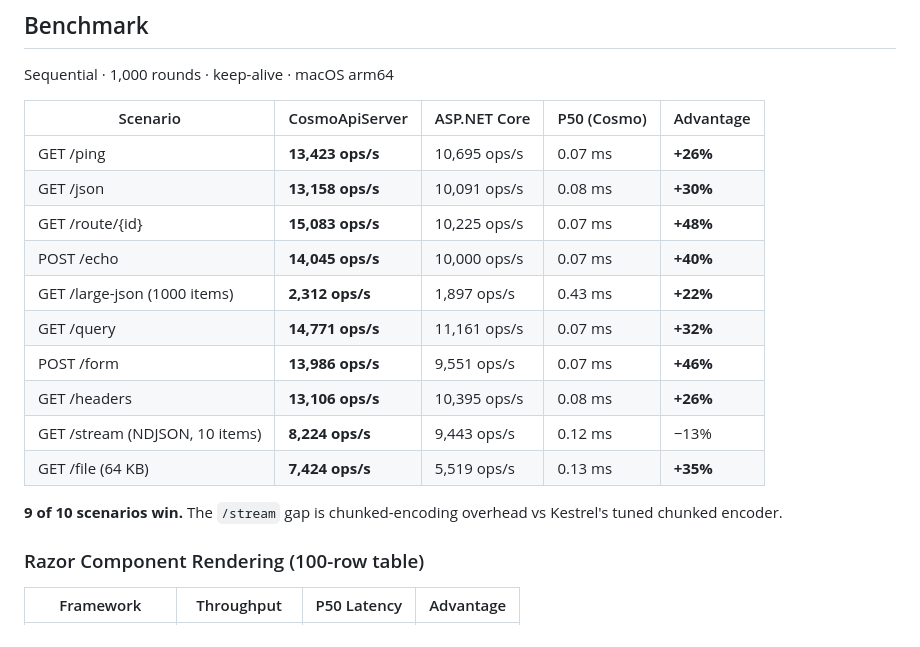
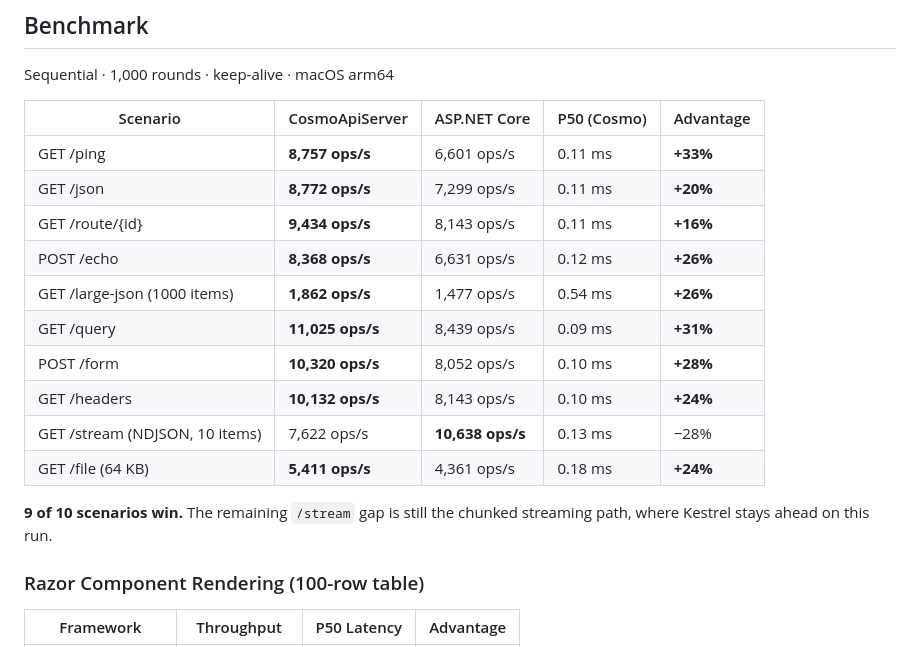
Before and after one commit to vkuttyp/CosmoApiServer, a Markdown page: README.md, the part around the change. Rendered like a GitHub page.

Commit message:
Refresh README benchmark results

```diff
--- a/README.md
+++ b/README.md
@@ -12,18 +12,18 @@ Sequential · 1,000 rounds · keep-alive · macOS arm64
 
 | Scenario | CosmoApiServer | ASP.NET Core | P50 (Cosmo) | Advantage |
 |---|---|---|---|---|
-| GET /ping | **13,423 ops/s** | 10,695 ops/s | 0.07 ms | **+26%** |
-| GET /json | **13,158 ops/s** | 10,091 ops/s | 0.08 ms | **+30%** |
-| GET /route/{id} | **15,083 ops/s** | 10,225 ops/s | 0.07 ms | **+48%** |
-| POST /echo | **14,045 ops/s** | 10,000 ops/s | 0.07 ms | **+40%** |
-| GET /large-json (1000 items) | **2,312 ops/s** | 1,897 ops/s | 0.43 ms | **+22%** |
-| GET /query | **14,771 ops/s** | 11,161 ops/s | 0.07 ms | **+32%** |
-| POST /form | **13,986 ops/s** | 9,551 ops/s | 0.07 ms | **+46%** |
-| GET /headers | **13,106 ops/s** | 10,395 ops/s | 0.08 ms | **+26%** |
-| GET /stream (NDJSON, 10 items) | **8,224 ops/s** | 9,443 ops/s | 0.12 ms | −13% |
-| GET /file (64 KB) | **7,424 ops/s** | 5,519 ops/s | 0.13 ms | **+35%** |
+| GET /ping | **8,757 ops/s** | 6,601 ops/s | 0.11 ms | **+33%** |
+| GET /json | **8,772 ops/s** | 7,299 ops/s | 0.11 ms | **+20%** |
+| GET /route/{id} | **9,434 ops/s** | 8,143 ops/s | 0.11 ms | **+16%** |
+| POST /echo | **8,368 ops/s** | 6,631 ops/s | 0.12 ms | **+26%** |
+| GET /large-json (1000 items) | **1,862 ops/s** | 1,477 ops/s | 0.54 ms | **+26%** |
+| GET /query | **11,025 ops/s** | 8,439 ops/s | 0.09 ms | **+31%** |
+| POST /form | **10,320 ops/s** | 8,052 ops/s | 0.10 ms | **+28%** |
+| GET /headers | **10,132 ops/s** | 8,143 ops/s | 0.10 ms | **+24%** |
+| GET /stream (NDJSON, 10 items) | 7,622 ops/s | **10,638 ops/s** | 0.13 ms | −28% |
+| GET /file (64 KB) | **5,411 ops/s** | 4,361 ops/s | 0.18 ms | **+24%** |
 
-**9 of 10 scenarios win.** The `/stream` gap is chunked-encoding overhead vs Kestrel's tuned chunked encoder.
+**9 of 10 scenarios win.** The remaining `/stream` gap is still the chunked streaming path, where Kestrel stays ahead on this run.
 
 ### Razor Component Rendering (100-row table)
 | Framework | Throughput | P50 Latency | Advantage |
```
